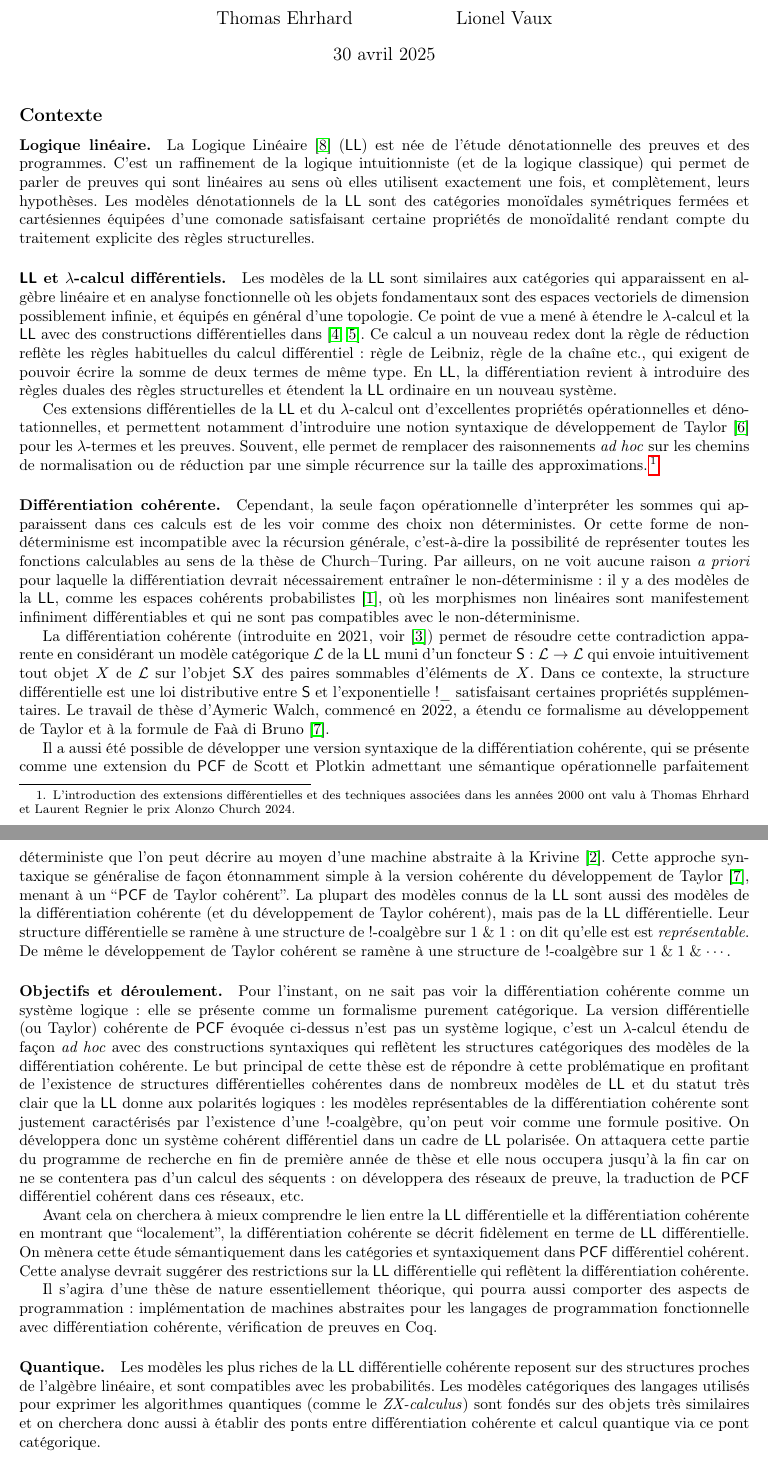
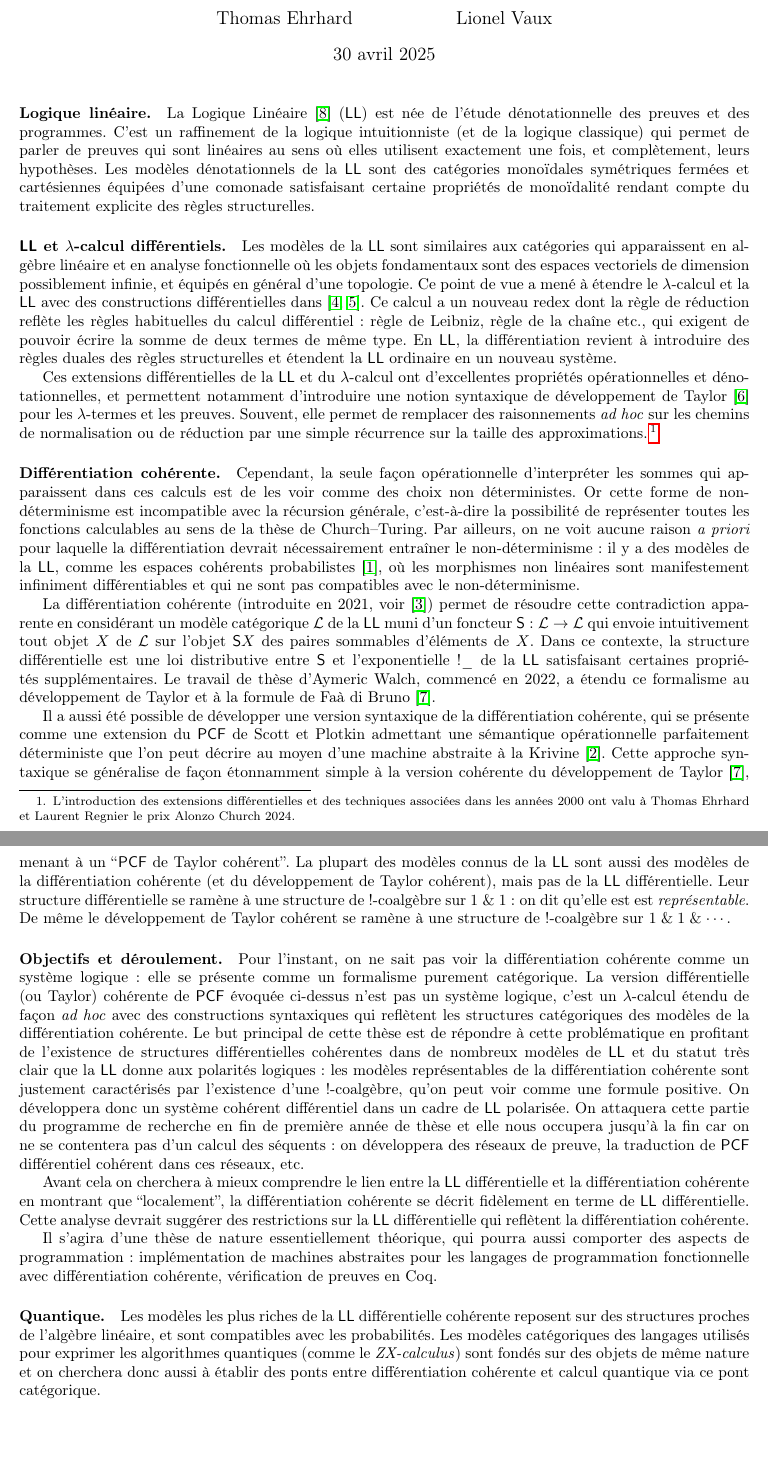
Before and after one commit to thomasehrhard/these-brasseur, a LaTeX document (quantech/sujet.tex): two parts of pages 1 and 2 of 3, joined at a grey line, cut so that both start at the same text, the shorter picture padded with empty space. Compiled offline with pdfLaTeX.

Commit message:
sujet court

```diff
--- a/quantech/sujet.tex
+++ b/quantech/sujet.tex
@@ -45,7 +45,7 @@
 
 \maketitle
 
-\subsection*{Contexte}
+%\subsection*{Contexte}
 
 \paragraph*{Logique linéaire.}
 La Logique Linéaire~\cite{Girard87} ($\LL$) est née de l'étude
@@ -225,8 +225,8 @@ d'un foncteur $\Sfun:\cL\to\cL$ qui envoie intuitivement tout objet
 $X$ de $\cL$ sur l'objet $\Sfun X$ des paires sommables d'éléments de
 $X$.
 %
-Dans ce contexte, la structure différentielle est une loi
-distributive entre $\Sfun$ et l'exponentielle $\Oc\_$ satisfaisant
+Dans ce contexte, la structure différentielle est une loi distributive
+entre $\Sfun$ et l'exponentielle $\Oc\_$ de la $\LL$ satisfaisant
 certaines propriétés supplémentaires.
 %
 Le travail de thèse d'Aymeric~Walch, commencé en 2022, a étendu ce
@@ -287,8 +287,8 @@ différentielle et la différentiation cohérente en montrant que
 ``localement'', la différentiation cohérente se décrit fidèlement en
 terme de $\LL$ différentielle.
 %
-On mènera cette étude sémantiquement dans les catégories et
-syntaxiquement dans $\PCF$ différentiel cohérent.
+% On mènera cette étude sémantiquement dans les catégories et
+% syntaxiquement dans $\PCF$ différentiel cohérent.
 %
 Cette analyse devrait suggérer des restrictions sur la $\LL$
 différentielle qui reflètent la différentiation cohérente.
@@ -305,7 +305,7 @@ compatibles avec les probabilités.
 %
 Les modèles catégoriques des langages utilisés pour exprimer
 les algorithmes quantiques (comme le \emph{ZX-calculus}) sont fondés
-sur des objets très similaires et on cherchera donc aussi à établir
+sur des objets de même nature et on cherchera donc aussi à établir
 des ponts entre différentiation cohérente et calcul quantique via ce
 pont catégorique.
 
```
